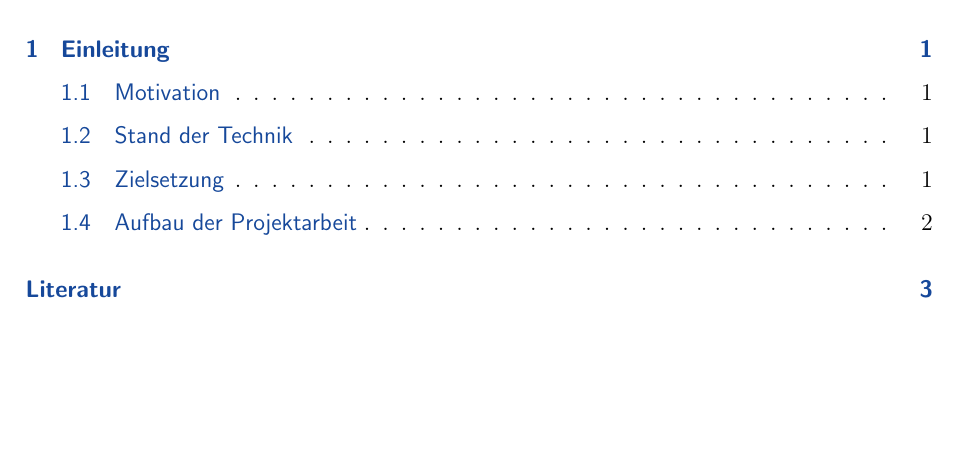
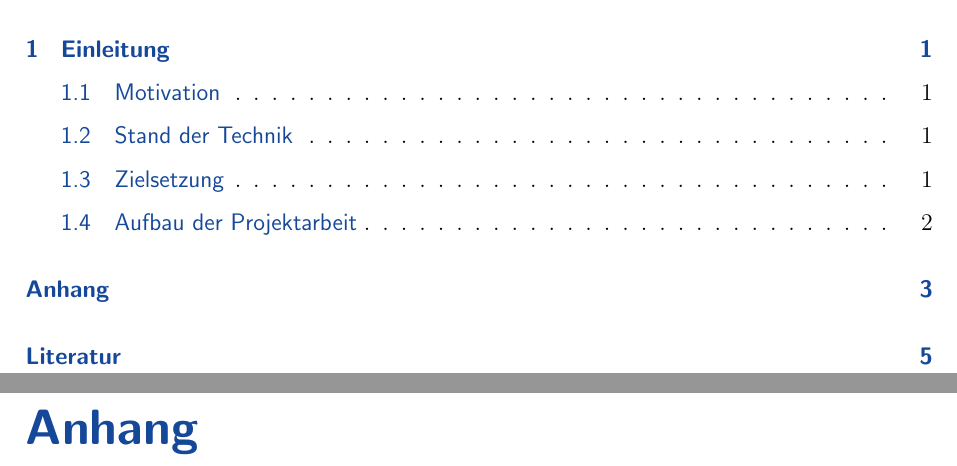
Before and after one commit to MasterZydra/DHBW.LaTeX_Template, a LaTeX thesis (main.tex, which reads chapters/chapZ_appendix.tex): part of page 9 of 19 before the commit and two parts of pages 9 and 19 of 21 after it, the two joined at a grey line, cut so that both start at the same text, the shorter picture padded with empty space. Compiled offline with pdfLaTeX.

Commit message:
Add appendix

```diff
--- /dev/null
+++ b/chapters/chapZ_appendix.tex
@@ -0,0 +1,5 @@
+%% Anhang
+\clearpage
+\appendix
+\addcontentsline{toc}{chapter}{Anhang}
+\chapter*{Anhang}
```
Also changed, not shown: main.tex (+2 -0 lines).
